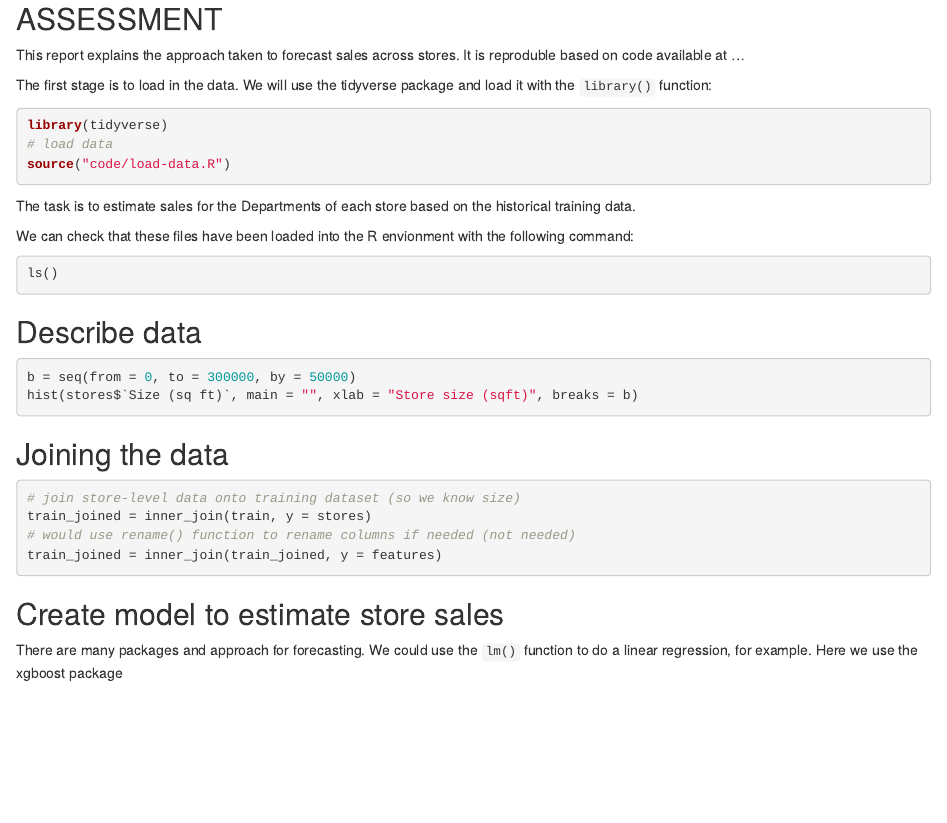
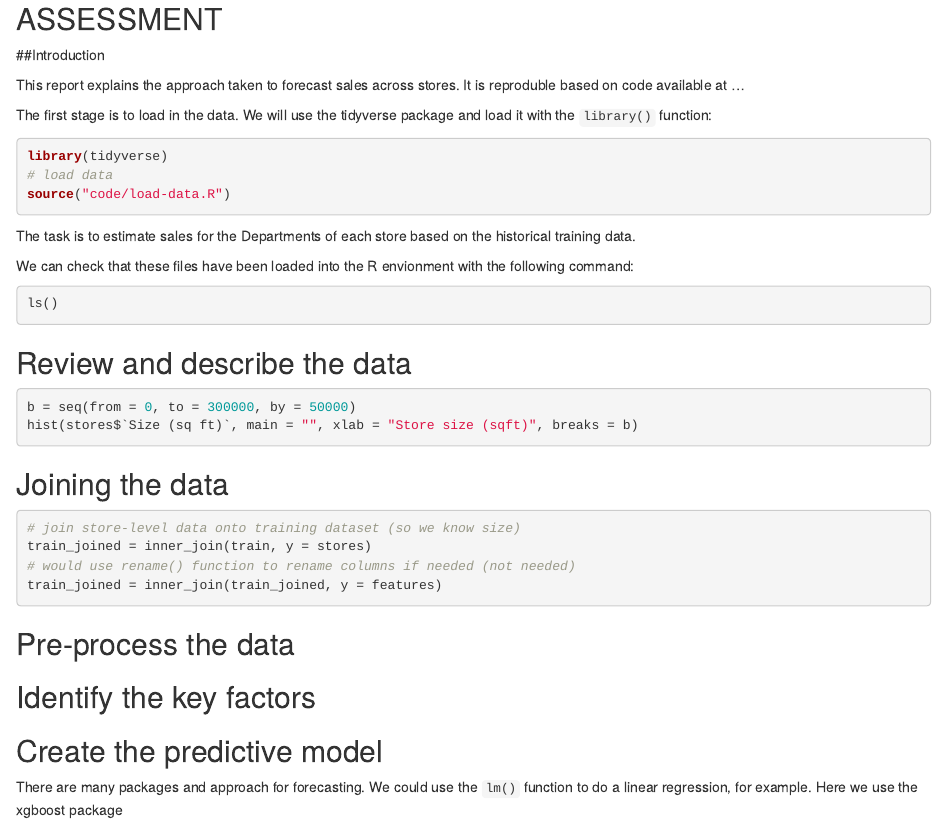
Before and after one commit to eugenividal/JUMN5000M_Assessment_2, an R Markdown document (DOCUMENT.Rmd): the page in a window 1100 px wide, from its top. Rendered offline with R 4.5, knitr and Pandoc, with nearby package versions; the code chunks are not run, so their results and figures are left out; drawn as R Markdown's standard HTML page in place of the format the file asks for.

Commit message:
Adding headings

````diff
--- a/DOCUMENT.Rmd
+++ b/DOCUMENT.Rmd
@@ -3,6 +3,8 @@ output: word_document
 ---
 
 ## UNDERSTANDING DATA AND THEIR ENVIRONMENT: REPORT ASSESSMENT
+
+##Introduction
 
 This report explains the approach taken to forecast sales across stores.
 It is reproduble based on code available at ...
@@ -24,7 +26,7 @@ We can check that these files have been loaded into the R envionment with the fo
 ls()
 ```
 
-## Describe data
+## Review and describe the data
 
 ```{r, out.width="50%"}
 b = seq(from = 0, to = 300000, by = 50000)
@@ -34,15 +36,17 @@ hist(stores$`Size (sq ft)`, main = "", xlab = "Store size (sqft)", breaks = b)
 ## Joining the data
 
 
-
 ```{r}
 # join store-level data onto training dataset (so we know size)
 train_joined = inner_join(train, y = stores)
 # would use rename() function to rename columns if needed (not needed)
 train_joined = inner_join(train_joined, y = features)
 ```
+## Pre-process the data
 
-## Create model to estimate store sales
+## Identify the key factors
+
+## Create the predictive model
 
 There are many packages and approach for forecasting.
 We could use the `lm()` function to do a linear regression, for example.
````
